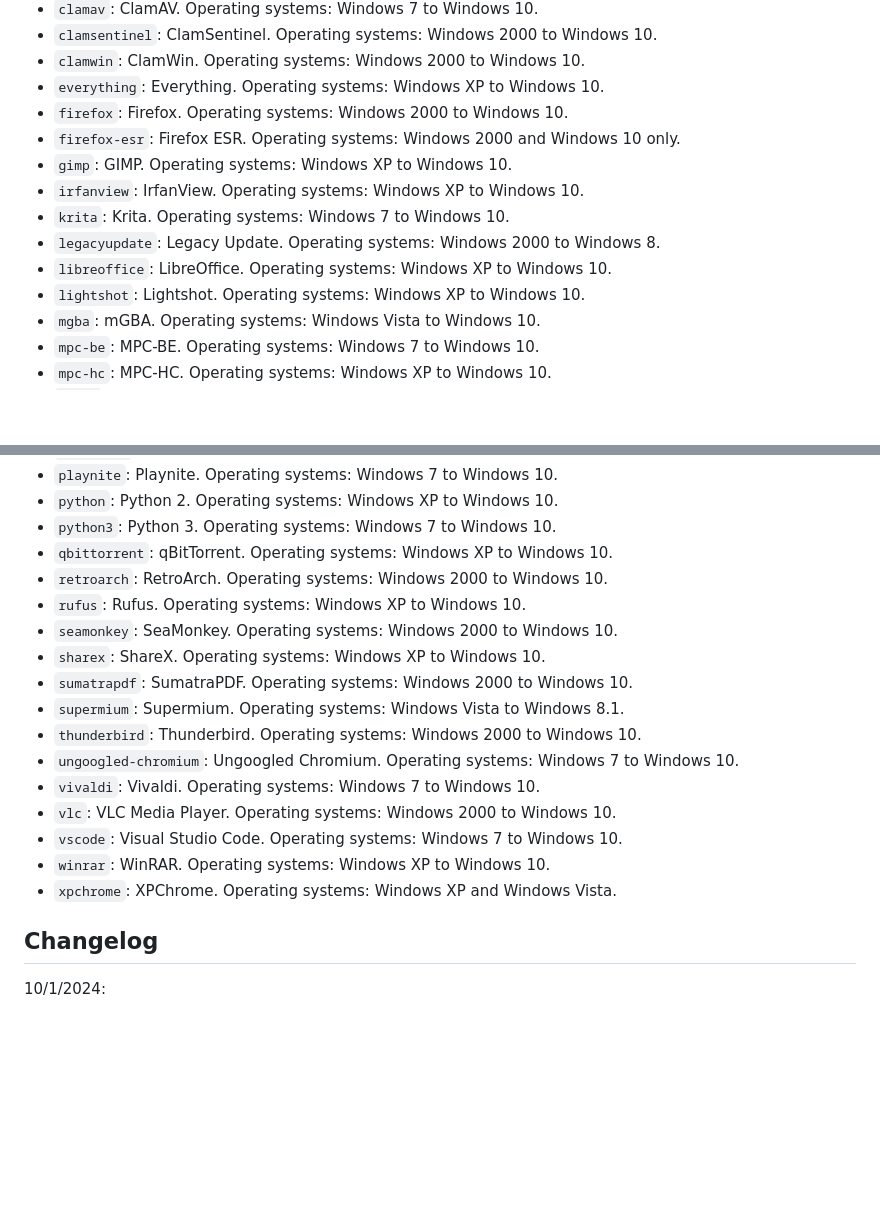
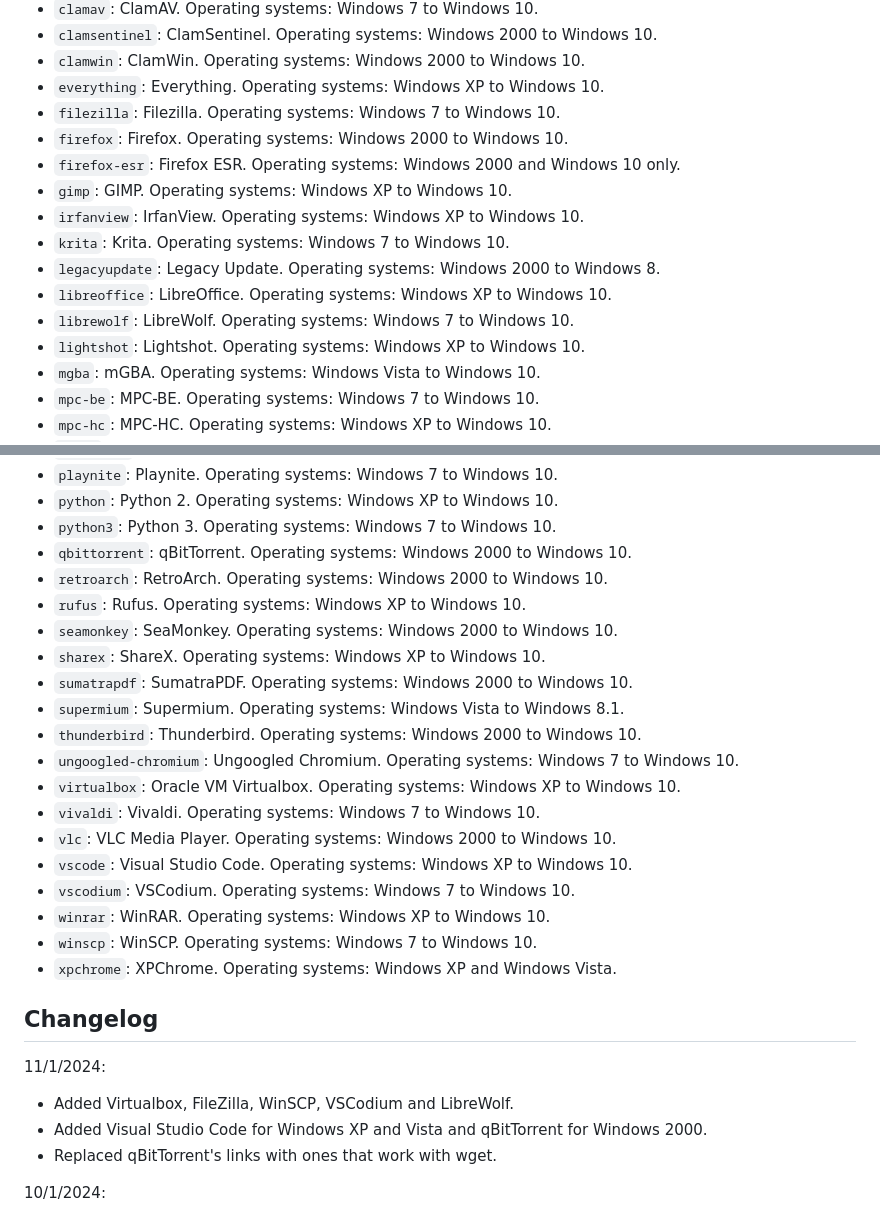
Before and after one commit to MasterJayanX/pmfow, a Markdown page: Software_List.md, 2 parts joined by grey strips. GitHub-like rendering; blank space fills up the shorter version.

```diff
--- a/Software_List.md
+++ b/Software_List.md
@@ -12,6 +12,7 @@
  - `clamsentinel`: ClamSentinel. Operating systems: Windows 2000 to Windows 10.
  - `clamwin`: ClamWin. Operating systems: Windows 2000 to Windows 10.
  - `everything`: Everything. Operating systems: Windows XP to Windows 10.
+ - `filezilla`: Filezilla. Operating systems: Windows 7 to Windows 10.
  - `firefox`: Firefox. Operating systems: Windows 2000 to Windows 10.
  - `firefox-esr`: Firefox ESR. Operating systems: Windows 2000 and Windows 10 only.
  - `gimp`: GIMP. Operating systems: Windows XP to Windows 10.
@@ -19,6 +20,7 @@
  - `krita`: Krita. Operating systems: Windows 7 to Windows 10.
  - `legacyupdate`: Legacy Update. Operating systems: Windows 2000 to Windows 8.
  - `libreoffice`: LibreOffice. Operating systems: Windows XP to Windows 10.
+ - `librewolf`: LibreWolf. Operating systems: Windows 7 to Windows 10.
  - `lightshot`: Lightshot. Operating systems: Windows XP to Windows 10.
  - `mgba`: mGBA. Operating systems: Windows Vista to Windows 10.
  - `mpc-be`: MPC-BE. Operating systems: Windows 7 to Windows 10.
@@ -34,7 +36,7 @@
  - `playnite`: Playnite. Operating systems: Windows 7 to Windows 10.
  - `python`: Python 2. Operating systems: Windows XP to Windows 10.
  - `python3`: Python 3. Operating systems: Windows 7 to Windows 10.
- - `qbittorrent`: qBitTorrent. Operating systems: Windows XP to Windows 10.
+ - `qbittorrent`: qBitTorrent. Operating systems: Windows 2000 to Windows 10.
  - `retroarch`: RetroArch. Operating systems: Windows 2000 to Windows 10.
  - `rufus`: Rufus. Operating systems: Windows XP to Windows 10.
  - `seamonkey`: SeaMonkey. Operating systems: Windows 2000 to Windows 10.
@@ -43,13 +45,21 @@
  - `supermium`: Supermium. Operating systems: Windows Vista to Windows 8.1.
  - `thunderbird`: Thunderbird. Operating systems: Windows 2000 to Windows 10.
  - `ungoogled-chromium`: Ungoogled Chromium. Operating systems: Windows 7 to Windows 10.
+ - `virtualbox`: Oracle VM Virtualbox. Operating systems: Windows XP to Windows 10.
  - `vivaldi`: Vivaldi. Operating systems: Windows 7 to Windows 10.
  - `vlc`: VLC Media Player. Operating systems: Windows 2000 to Windows 10.
- - `vscode`: Visual Studio Code. Operating systems: Windows 7 to Windows 10.
+ - `vscode`: Visual Studio Code. Operating systems: Windows XP to Windows 10.
+ - `vscodium`: VSCodium. Operating systems: Windows 7 to Windows 10.
  - `winrar`: WinRAR. Operating systems: Windows XP to Windows 10.
+ - `winscp`: WinSCP. Operating systems: Windows 7 to Windows 10.
  - `xpchrome`: XPChrome. Operating systems: Windows XP and Windows Vista.
 
 ## Changelog
+
+11/1/2024:
+- Added Virtualbox, FileZilla, WinSCP, VSCodium and LibreWolf.
+- Added Visual Studio Code for Windows XP and Vista and qBitTorrent for Windows 2000.
+- Replaced qBitTorrent's links with ones that work with wget.
 
 10/1/2024:
 - Added BCUninstaller, Legacy Update, BleachBit, Krita and Playnite.
```
